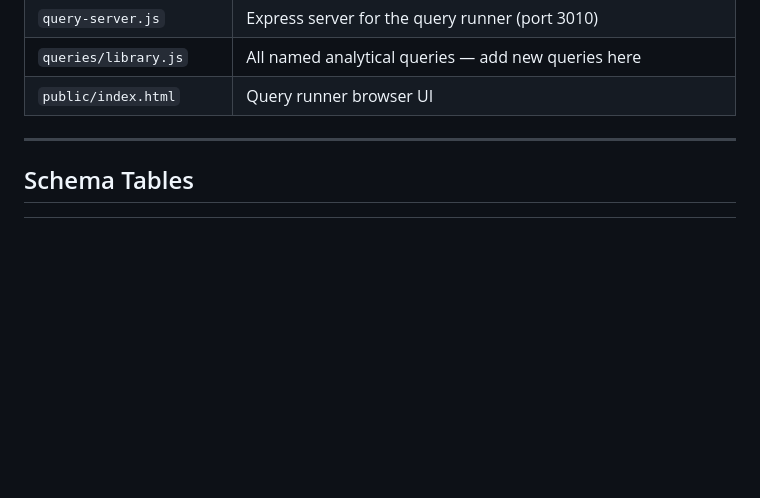
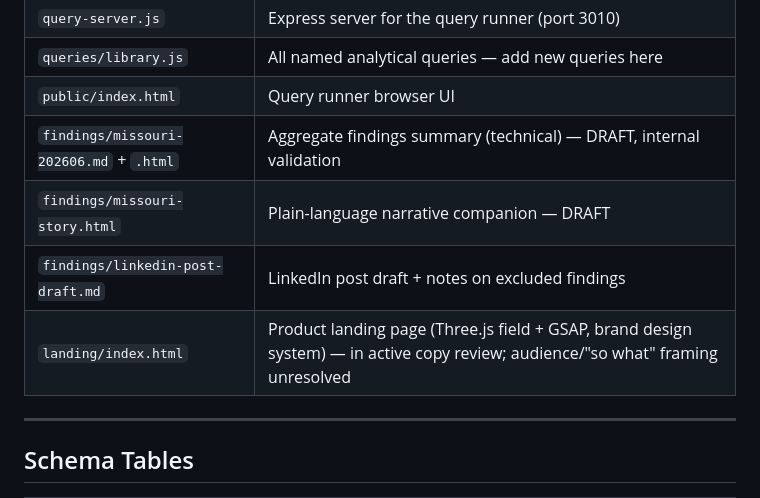
Before and after one commit to rbarker001/dss-index, a Markdown page: CLAUDE-db.md, the part around the change. Rendered like a GitHub page; blank space fills up the shorter version.

```diff
--- a/CLAUDE-db.md
+++ b/CLAUDE-db.md
@@ -76,6 +76,10 @@ Currently **local-only** — no remote configured. Add a private GitHub remote f
 | `query-server.js` | Express server for the query runner (port 3010) |
 | `queries/library.js` | All named analytical queries — add new queries here |
 | `public/index.html` | Query runner browser UI |
+| `findings/missouri-202606.md` + `.html` | Aggregate findings summary (technical) — DRAFT, internal validation |
+| `findings/missouri-story.html` | Plain-language narrative companion — DRAFT |
+| `findings/linkedin-post-draft.md` | LinkedIn post draft + notes on excluded findings |
+| `landing/index.html` | Product landing page (Three.js field + GSAP, brand design system) — in active copy review; audience/"so what" framing unresolved |
 
 ---
 
```
Also changed, not shown: architecture-db.md (+11 -1 lines).
